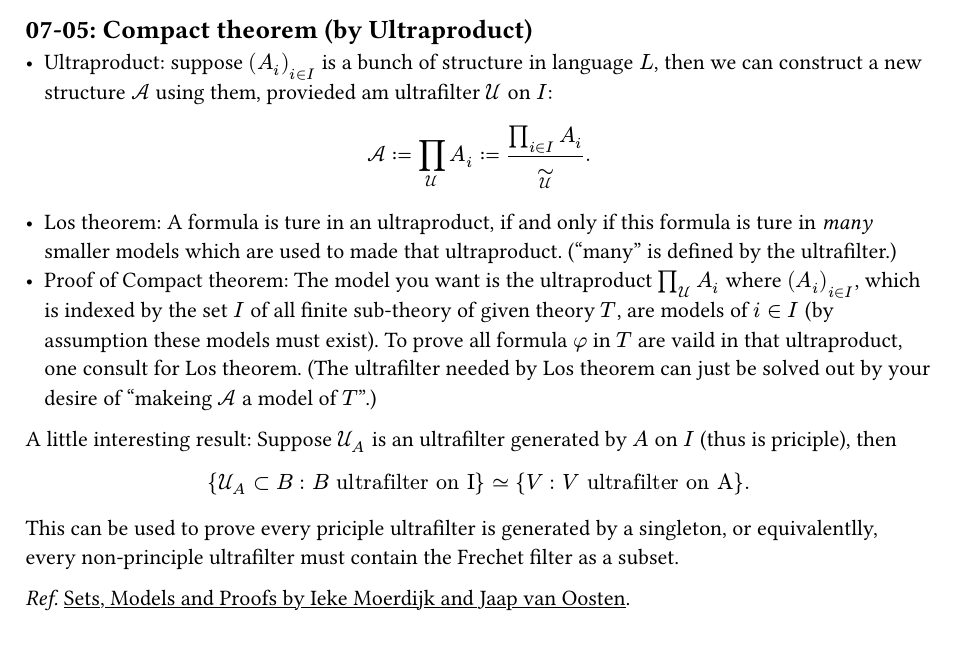
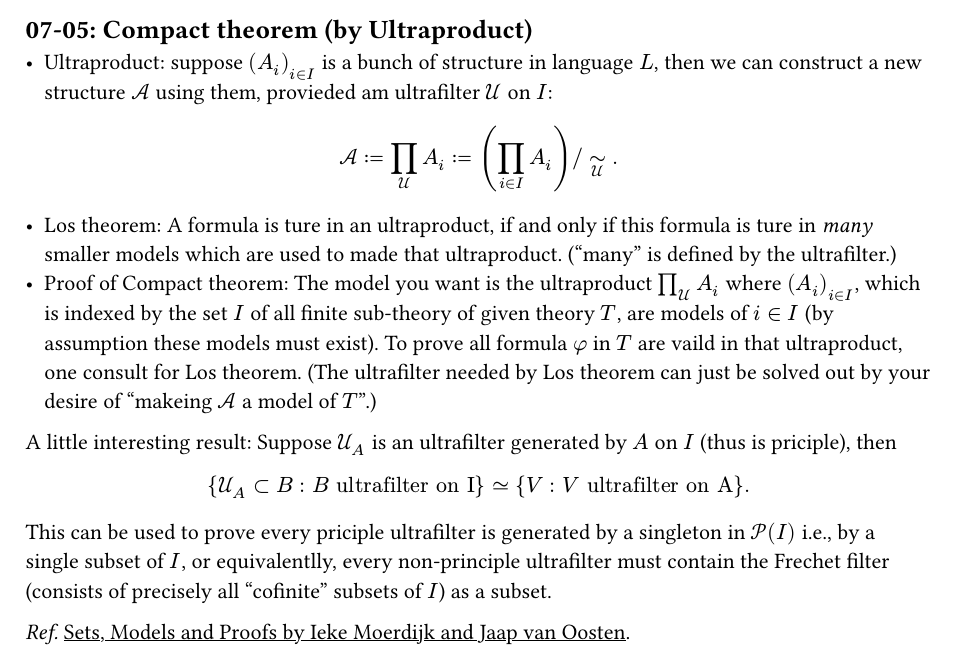
Before and after one commit to YuxuanQin/math-notes, a Typst document (things-i-learnt-today/things-i-learnt-today.typ): part of the page, cut so that both start at the same text. The pictures show the PDF file things-i-learnt-today/things-i-learnt-today.pdf that the author committed with the source.

Commit message:
update `things-i-learnt-today`

```diff
--- a/things-i-learnt-today/things-i-learnt-today.typ
+++ b/things-i-learnt-today/things-i-learnt-today.typ
@@ -40,7 +40,7 @@ _Ref._ #link("https://kconrad.math.uconn.edu/blurbs/galoistheory/finitefields.pd
 
 == 07-05: Compact theorem (by Ultraproduct)
 - Ultraproduct: suppose $(A_i)_(i in I)$ is a bunch of structure in language $L$, then we can construct a new structure $cal(A)$ using them, provieded am ultrafilter $ cal(U)$ on $I$:
-$ cal(A) := product_cal(U) A_i := (product_(i in I) A_i) / ~_cal(U). $
+$ cal(A) := product_cal(U) A_i := (product_(i in I) A_i) \/ ~_cal(U). $
 
 - Los theorem: A formula is ture in an ultraproduct, if and only if this formula is ture in _many_ smaller models which are used to made that ultraproduct. ("many" is defined by the ultrafilter.)
 - Proof of Compact theorem: The model you want is the ultraproduct $product_cal(U) A_i$ where $(A_i) _(i in I)$, which is indexed by the set $I$ of all finite sub-theory of given theory $T$, are models of $i in I$ (by assumption these models must exist). To prove all formula $phi$ in $T$ are vaild in that ultraproduct, one consult for Los theorem. (The ultrafilter needed by Los theorem can just be solved out by your desire of "makeing $cal(A)$ a model of $T$".)
@@ -48,6 +48,6 @@ $ cal(A) := product_cal(U) A_i := (product_(i in I) A_i) / ~_cal(U). $
 A little interesting result: Suppose $cal(U)_A$ is an ultrafilter generated by $A$ on $I$ (thus is priciple), then
 $ {cal(U)_A subset B: B "ultrafilter on I"} tilde.eq {V: V "ultrafilter on A"}. $
 
-This can be used to prove every priciple ultrafilter is generated by a singleton, or equivalentlly, every non-principle ultrafilter must contain the Frechet filter as a subset.
+This can be used to prove every priciple ultrafilter is generated by a singleton in $cal(P)(I)$ i.e., by a single subset of $I$, or equivalentlly, every non-principle ultrafilter must contain the Frechet filter (consists of precisely all "cofinite" subsets of $I$) as a subset.
 
 _Ref._ #link("https://link.springer.com/book/10.1007/978-3-319-92414-4")[Sets, Models and Proofs by Ieke Moerdijk and Jaap van Oosten].
```
Also changed, not shown: things-i-learnt-today/things-i-learnt-today.pdf.
